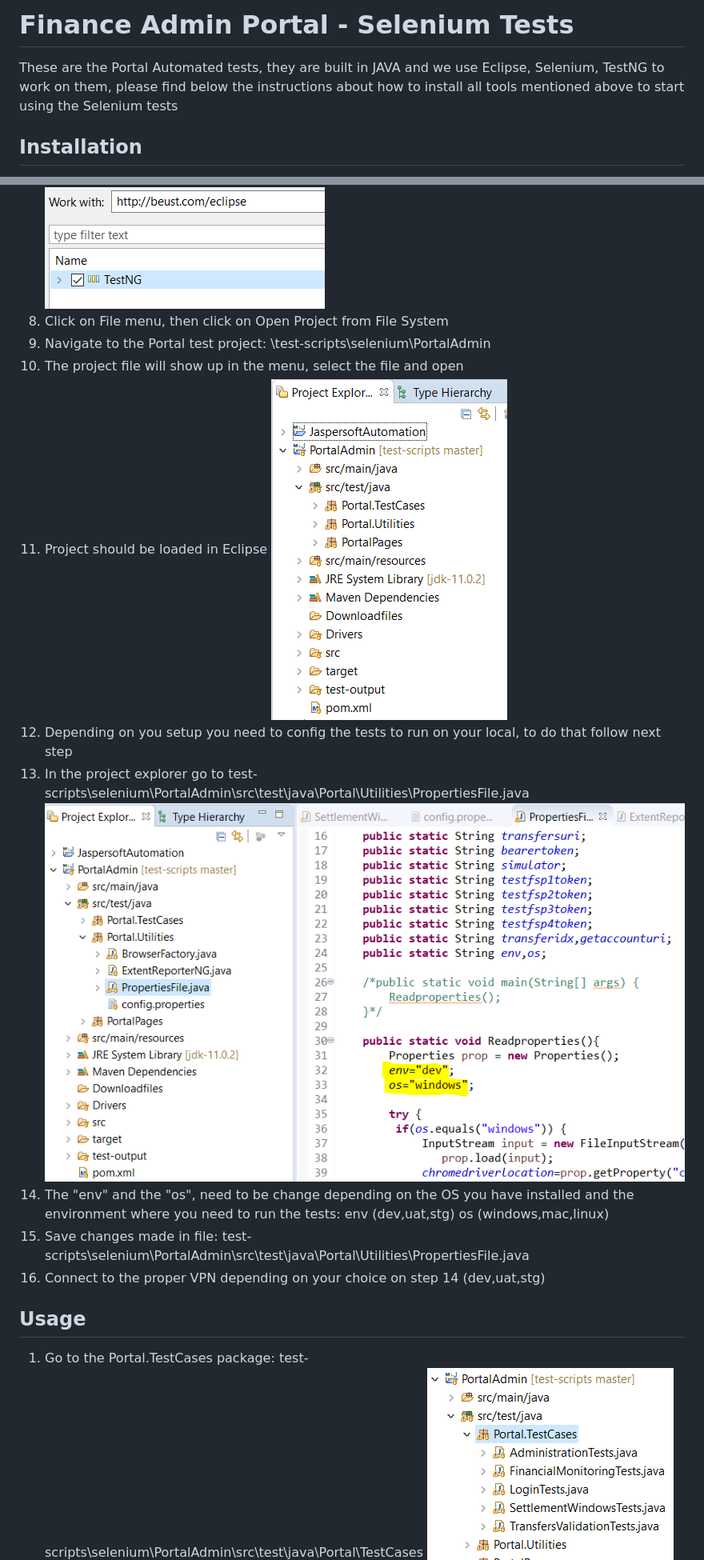
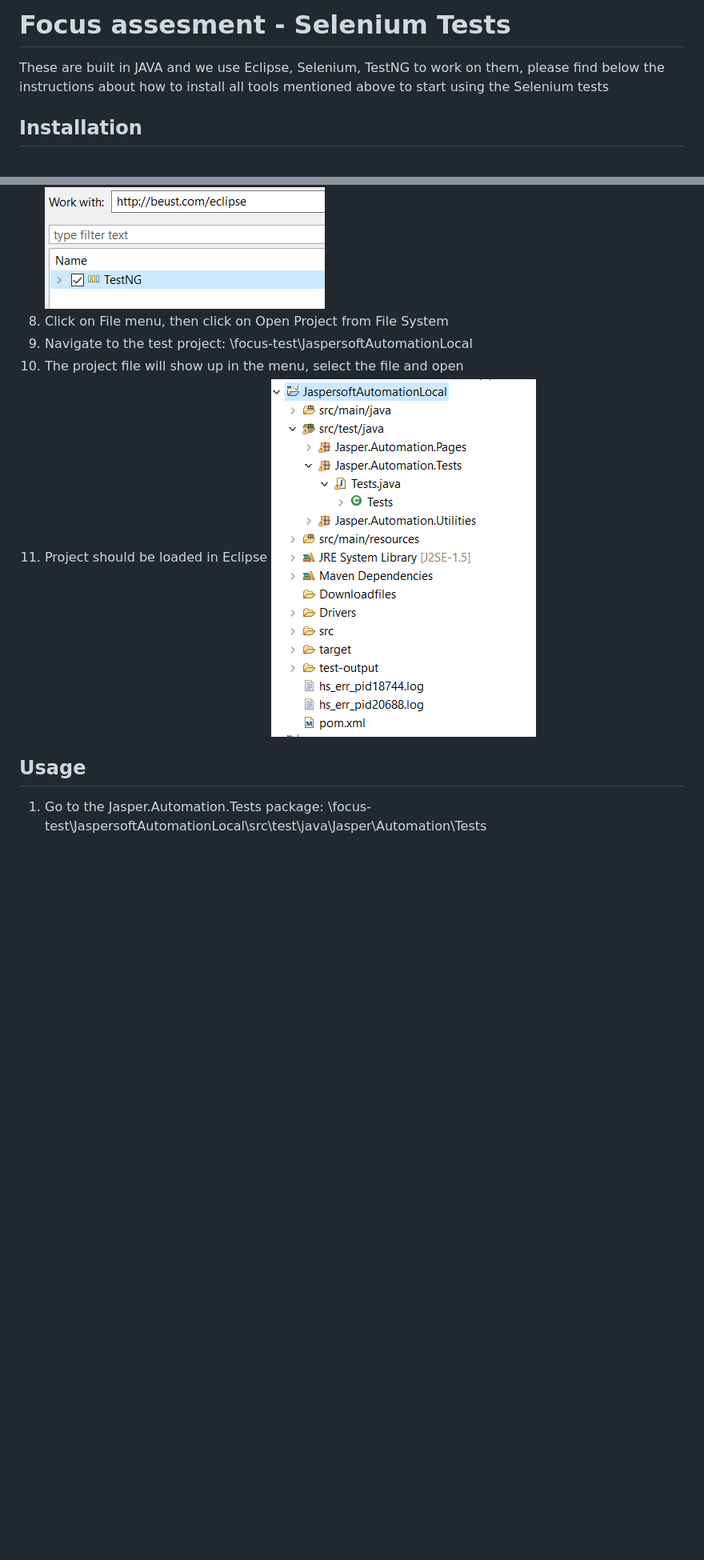
Before and after one commit to modusemerson/focus-test, a Markdown page: README.md, 2 parts joined by grey strips. Shown: that part at 80% size. Rendered like a GitHub page; pictures changed too: images/projexplorer.PNG; blank space fills up the shorter version.

```diff
--- a/README.md
+++ b/README.md
@@ -1,6 +1,6 @@
-# Finance Admin Portal - Selenium Tests
+# Focus assesment - Selenium Tests
 
-These are the Portal Automated tests, they are built in JAVA and we use Eclipse, Selenium, TestNG to work on them, please find below the
+These are built in JAVA and we use Eclipse, Selenium, TestNG to work on them, please find below the
 instructions about how to install all tools mentioned above to start using the Selenium tests
 
 ## Installation
@@ -15,19 +15,12 @@ instructions about how to install all tools mentioned above to start using the S
    7. Eclipse will find TestNG click on check box and click next until installation complete
    ![Testing](images/testng.PNG)
    8. Click on File menu, then click on Open Project from File System
-   9. Navigate to the Portal test project: \test-scripts\selenium\PortalAdmin
+   9. Navigate to the test project: \focus-test\JaspersoftAutomationLocal
    10. The project file will show up in the menu, select the file and open
    11. Project should be loaded in Eclipse
-   ![Project Explorer](images/projexplorer.PNG)
-   12. Depending on you setup you need to config the tests to run on your local, to do that follow next step
-   13. In the project explorer go to test-scripts\selenium\PortalAdmin\src\test\java\Portal\Utilities\PropertiesFile.java
-   ![Set env](images/setenvandcomputer.PNG)
-   14. The "env" and the "os", need to be change depending on the OS you have installed and the environment where you need
-       to run the tests: env (dev,uat,stg) os (windows,mac,linux)
-   15. Save changes made in file: test-scripts\selenium\PortalAdmin\src\test\java\Portal\Utilities\PropertiesFile.java
-   16. Connect to the proper VPN depending on your choice on step 14 (dev,uat,stg)
+  ![Project Explorer](images/projexplorer.PNG)
 
 ## Usage
 
-  1. Go to the Portal.TestCases package: test-scripts\selenium\PortalAdmin\src\test\java\Portal\TestCases
+  1. Go to the Jasper.Automation.Tests package: \focus-test\JaspersoftAutomationLocal\src\test\java\Jasper\Automation\Tests
   ![Test cases](images/testcases.PNG)
```
Also changed, not shown: other parts of README.md (+1 -10 lines), images/runastestng.PNG.png (added).
